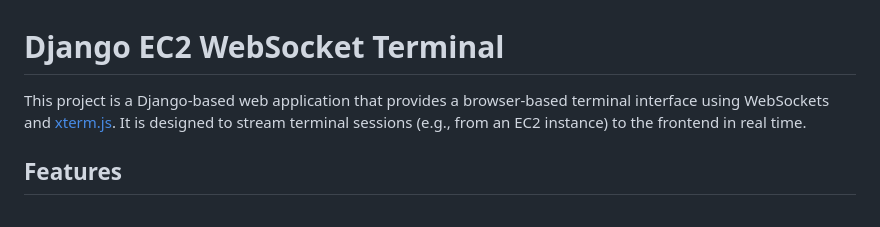
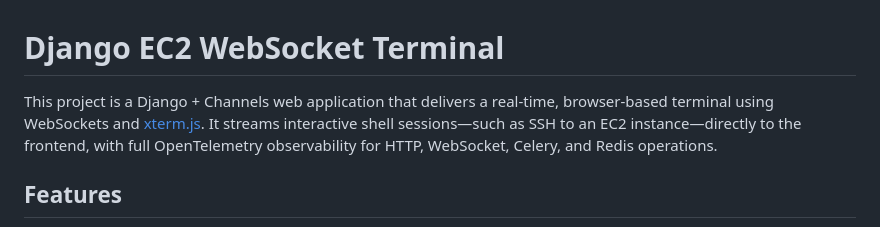
Before and after one commit to agusmakmun/django-aws-terminal-websocket, a Markdown page: README.md, the part around the change. Rendered like a GitHub page.

Commit message:
fix: update desc

```diff
--- a/README.md
+++ b/README.md
@@ -1,6 +1,6 @@
 # Django EC2 WebSocket Terminal
 
-This project is a Django-based web application that provides a browser-based terminal interface using WebSockets and [xterm.js](https://xtermjs.org/). It is designed to stream terminal sessions (e.g., from an EC2 instance) to the frontend in real time.
+This project is a Django + Channels web application that delivers a real-time, browser-based terminal using WebSockets and [xterm.js](https://xtermjs.org/). It streams interactive shell sessions—such as SSH to an EC2 instance—directly to the frontend, with full OpenTelemetry observability for HTTP, WebSocket, Celery, and Redis operations.
 
 ## Features
 - **Django + Channels**: Uses Django Channels for WebSocket support.
```
